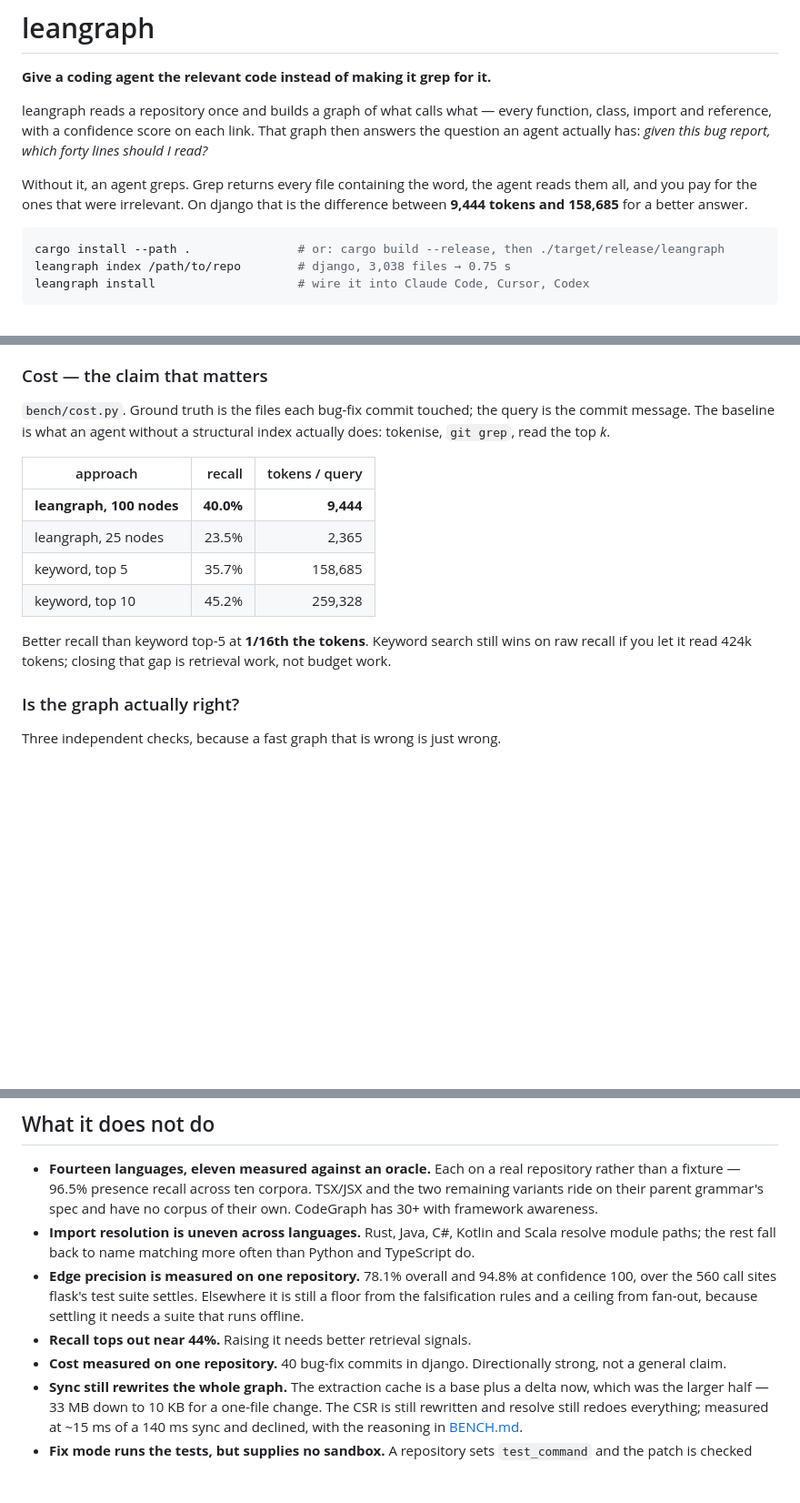
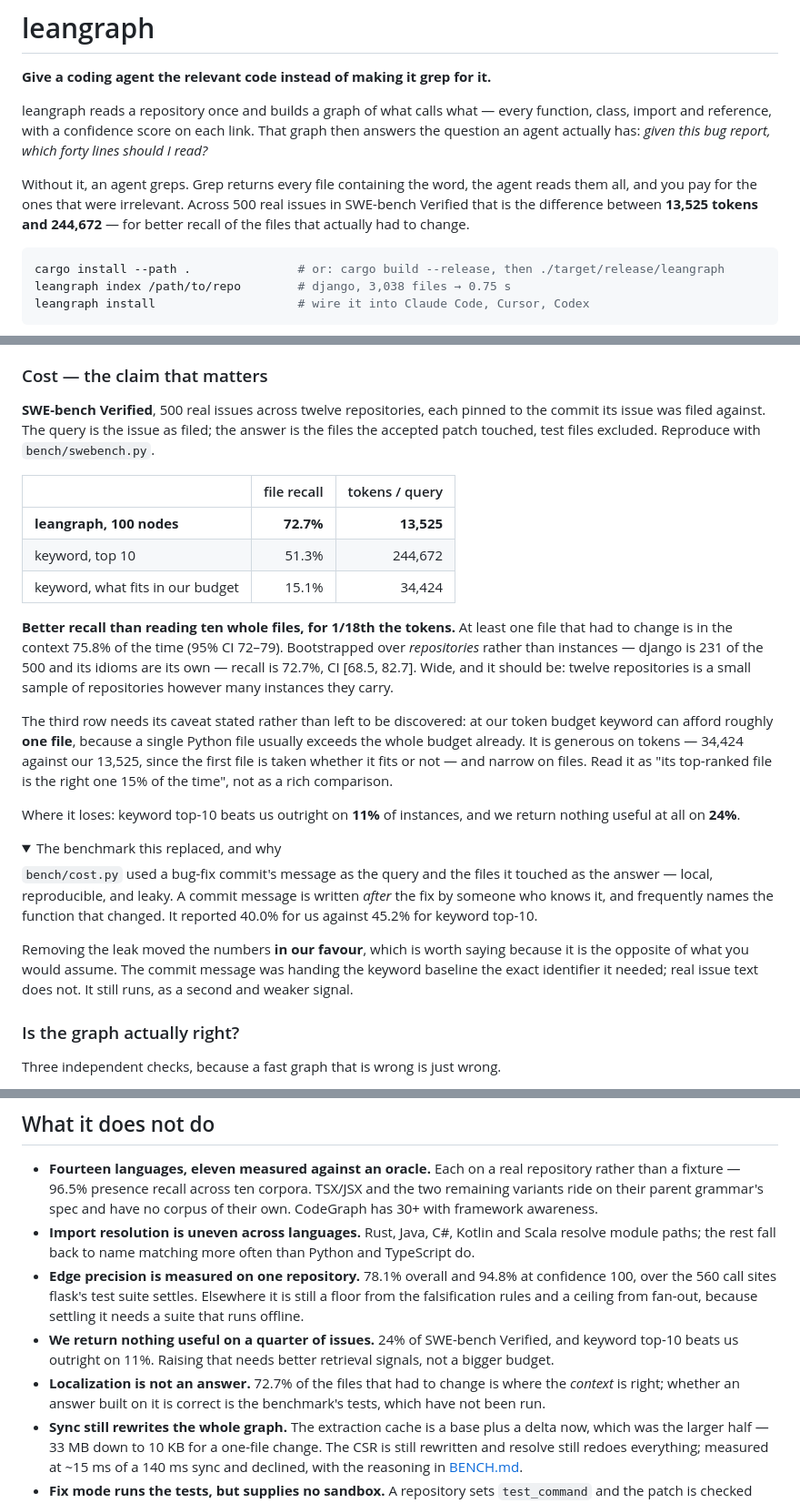
Before and after one commit to mathaiostop23/leangraph, a Markdown page: README.md, 3 parts joined by grey strips. Shown at 91% size. GitHub-like rendering; folded sections open; blank space fills up the shorter version.

Commit message:
72.7% of the files that had to change, on 500 real issues
The full SWE-bench Verified run, replacing the django commit-message
benchmark as the headline.

  leangraph, 100 nodes            72.7%    13,525 tok
  keyword, top 10                 51.3%   244,672 tok
  keyword, what fits our budget   15.1%    34,424 tok

Better recall than reading ten whole files, for a eighteenth of the
tokens. At least one file that had to change is in the context 75.8% of
the time (95% CI 72–79).

Bootstrapped over repositories rather than instances, because django is
231 of the 500 and a mean over instances answers a narrower question
than it looks like: 72.7%, CI [68.5, 82.7]. Wide, and it should be —
twelve repositories is a small sample of repositories however many
instances they carry.

Three things stated rather than left to be found:

- The equal-budget column is really keyword top-1. A single Python file
  usually exceeds our whole budget, so that baseline averages 1.0 files
  and 34,424 tokens — two and a half times ours, since the first file is
  taken whether it fits or not. It is generous on tokens and narrow on
  files, and reads as "its top-ranked file is right 15% of the time".

- Keyword top-10 beats us outright on 11% of instances, and we return
  nothing useful at all on 24%. That is a retrieval problem and a bigger
  budget will not fix it.

- Removing the leak moved the numbers *in our favour*, which is the
  opposite of what you would assume and so worth explaining: the commit
  message was handing the keyword baseline the exact identifier it
  needed. Real issue text does not.

Localization only. The benchmark also ships the tests that decide whether
a patch is correct, and running fix mode against those is the first thing
that would judge the agent rather than the retrieval.

````diff
--- a/README.md
+++ b/README.md
@@ -8,8 +8,9 @@ That graph then answers the question an agent actually has: *given this bug
 report, which forty lines should I read?*
 
 Without it, an agent greps. Grep returns every file containing the word, the
-agent reads them all, and you pay for the ones that were irrelevant. On django
-that is the difference between **9,444 tokens and 158,685** for a better answer.
+agent reads them all, and you pay for the ones that were irrelevant. Across 500
+real issues in SWE-bench Verified that is the difference between **13,525 tokens
+and 244,672** — for better recall of the files that actually had to change.
 
 ```bash
 cargo install --path .               # or: cargo build --release, then ./target/release/leangraph
@@ -144,17 +145,45 @@ notes name startup as the reason agents give up and reach for grep first.
 
 ### Cost — the claim that matters
 
-`bench/cost.py`. Ground truth is the files each bug-fix commit touched; the
-query is the commit message. The baseline is what an agent without a structural
-index actually does: tokenise, `git grep`, read the top *k*.
+**SWE-bench Verified**, 500 real issues across twelve repositories, each pinned
+to the commit its issue was filed against. The query is the issue as filed; the
+answer is the files the accepted patch touched, test files excluded. Reproduce
+with `bench/swebench.py`.
 
-| approach | recall | tokens / query |
+| | file recall | tokens / query |
 |---|---:|---:|
-| **leangraph, 100 nodes** | **40.0%** | **9,444** |
-| leangraph, 25 nodes | 23.5% | 2,365 |
-| keyword, top 5 | 35.7% | 158,685 |
-| keyword, top 10 | 45.2% | 259,328 |
+| **leangraph, 100 nodes** | **72.7%** | **13,525** |
+| keyword, top 10 | 51.3% | 244,672 |
+| keyword, what fits in our budget | 15.1% | 34,424 |
 
-Better recall than keyword top-5 at **1/16th the tokens**. Keyword search still
-wins on raw recall if you let it read 424k tokens; closing that gap is retrieval
-work, not budget work.
+**Better recall than reading ten whole files, for 1/18th the tokens.** At least
+one file that had to change is in the context 75.8% of the time (95% CI
+72–79). Bootstrapped over *repositories* rather than instances — django is 231
+of the 500 and its idioms are its own — recall is 72.7%, CI [68.5, 82.7]. Wide,
+and it should be: twelve repositories is a small sample of repositories however
+many instances they carry.
+
+The third row needs its caveat stated rather than left to be discovered: at our
+token budget keyword can afford roughly **one file**, because a single Python
+file usually exceeds the whole budget already. It is generous on tokens — 34,424
+against our 13,525, since the first file is taken whether it fits or not — and
+narrow on files. Read it as "its top-ranked file is the right one 15% of the
+time", not as a rich comparison.
+
+Where it loses: keyword top-10 beats us outright on **11%** of instances, and we
+return nothing useful at all on **24%**.
+
+<details>
+<summary>The benchmark this replaced, and why</summary>
+
+`bench/cost.py` used a bug-fix commit's message as the query and the files it
+touched as the answer — local, reproducible, and leaky. A commit message is
+written *after* the fix by someone who knows it, and frequently names the
+function that changed. It reported 40.0% for us against 45.2% for keyword
+top-10.
+
+Removing the leak moved the numbers **in our favour**, which is worth saying
+because it is the opposite of what you would assume. The commit message was
+handing the keyword baseline the exact identifier it needed; real issue text
+does not. It still runs, as a second and weaker signal.
+
@@ -333,9 +363,12 @@ measured it.
   confidence 100, over the 560 call sites flask's test suite settles. Elsewhere
   it is still a floor from the falsification rules and a ceiling from fan-out,
   because settling it needs a suite that runs offline.
-- **Recall tops out near 44%.** Raising it needs better retrieval signals.
-- **Cost measured on one repository.** 40 bug-fix commits in django.
-  Directionally strong, not a general claim.
+- **We return nothing useful on a quarter of issues.** 24% of SWE-bench
+  Verified, and keyword top-10 beats us outright on 11%. Raising that needs
+  better retrieval signals, not a bigger budget.
+- **Localization is not an answer.** 72.7% of the files that had to change is
+  where the *context* is right; whether an answer built on it is correct is the
+  benchmark's tests, which have not been run.
 - **Sync still rewrites the whole graph.** The extraction cache is a base plus a
   delta now, which was the larger half — 33 MB down to 10 KB for a one-file
   change. The CSR is still rewritten and resolve still redoes everything;
````
Also changed, not shown: other parts of README.md (+1 -0 lines), BENCH.md (+1 -1 lines), ROADMAP.md (+1 -1 lines).
